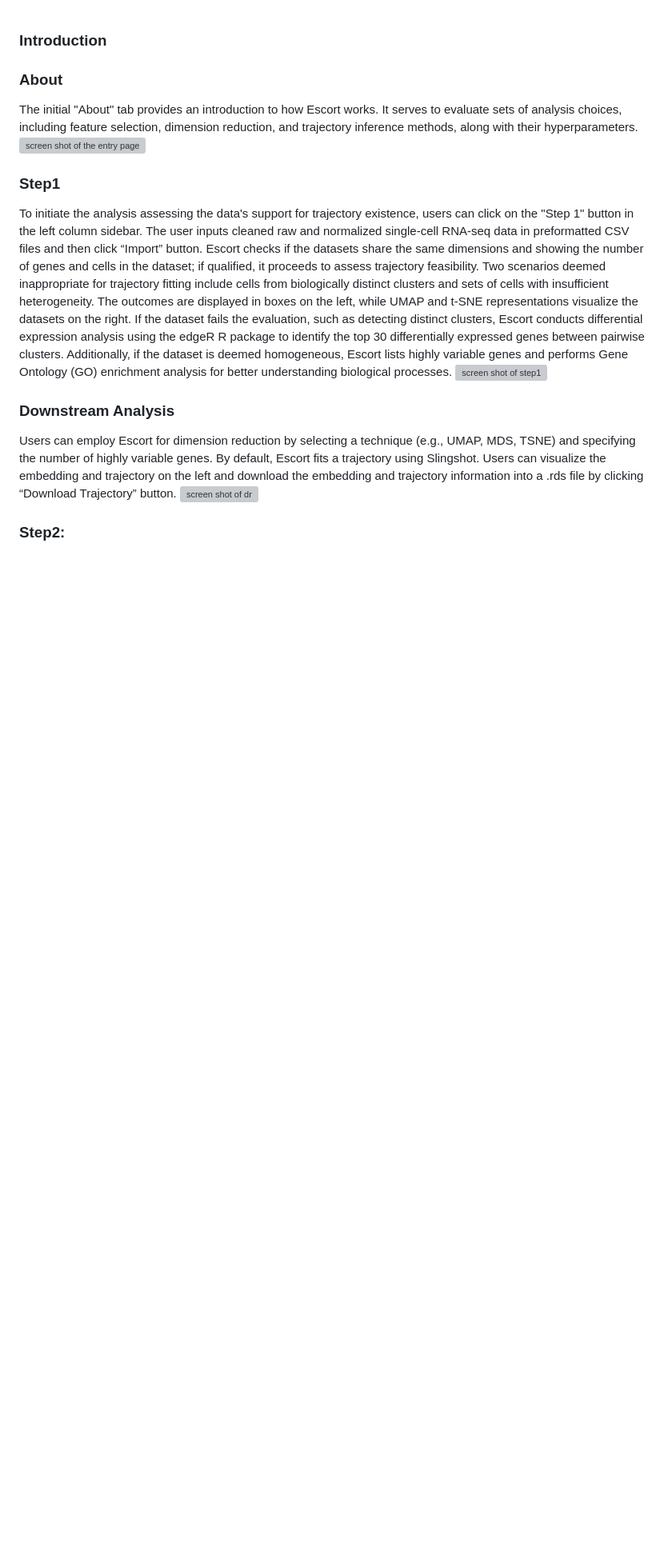
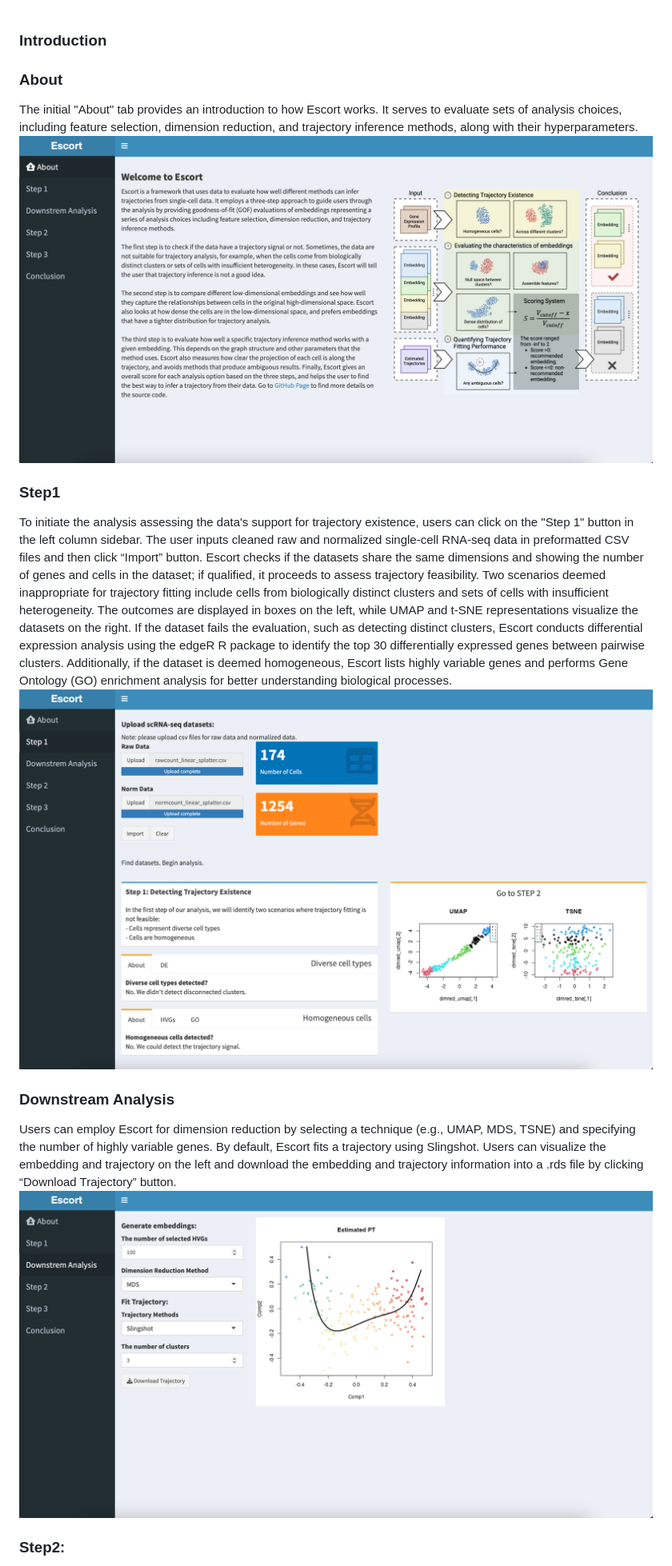
Before and after one commit to xiaorudong/Escort, a Markdown page: vignettes/shiny_vignette.md, the part around one of its changes. Shown at 80% size. GitHub-like rendering; blank space fills up the shorter version; grey boxes are pictures that could not be loaded.

```diff
--- a/vignettes/shiny_vignette.md
+++ b/vignettes/shiny_vignette.md
@@ -3,17 +3,17 @@
 
 ### About
 The initial "About" tab provides an introduction to how Escort works. It serves to evaluate sets of analysis choices, including feature selection, dimension reduction, and trajectory inference methods, along with their hyperparameters.
-![screen shot of the entry page](vignettes/shiny_about.png)
+![screen shot of the entry page](shiny_about.png)
 
 
 ### Step1
 To initiate the analysis assessing the data's support for trajectory existence, users can click on the "Step 1" button in the left column sidebar. The user inputs cleaned raw and normalized single-cell RNA-seq data in preformatted CSV files and then click “Import” button. Escort checks if the datasets share the same dimensions and showing the number of genes and cells in the dataset; if qualified, it proceeds to assess trajectory feasibility. Two scenarios deemed inappropriate for trajectory fitting include cells from biologically distinct clusters and sets of cells with insufficient heterogeneity. The outcomes are displayed in boxes on the left, while UMAP and t-SNE representations visualize the datasets on the right. If the dataset fails the evaluation, such as detecting distinct clusters, Escort conducts differential expression analysis using the edgeR R package to identify the top 30 differentially expressed genes between pairwise clusters. Additionally, if the dataset is deemed homogeneous, Escort lists highly variable genes and performs Gene Ontology (GO) enrichment analysis for better understanding biological processes.
-![screen shot of step1](vignettes/shiny_step1.png)
+![screen shot of step1](shiny_step1.png)
 
 
 ### Downstream Analysis
 Users can employ Escort for dimension reduction by selecting a technique (e.g., UMAP, MDS, TSNE) and specifying the number of highly variable genes. By default, Escort fits a trajectory using Slingshot. Users can visualize the embedding and trajectory on the left and download the embedding and trajectory information into a .rds file by clicking “Download Trajectory” button.
-![screen shot of dr](vignettes/shiny_dr.png)
+![screen shot of dr](shiny_dr.png)
 
 ### Step2:
 In step 2, users upload the .rds files generated in the downstream analysis. Escort evaluates embeddings based on inter-cellular relationships, preservation of similarity relationships, and cell density, presenting results in tables.
```
Also changed, not shown: other parts of vignettes/shiny_vignette.md (+3 -3 lines).
